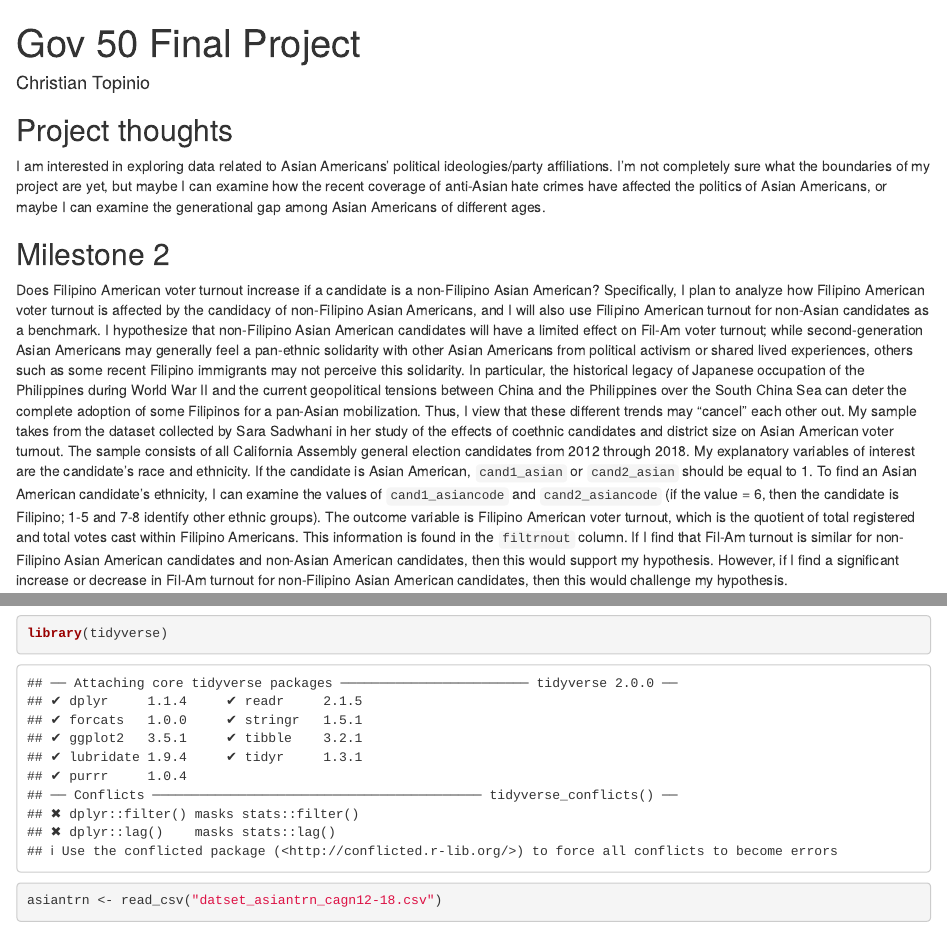
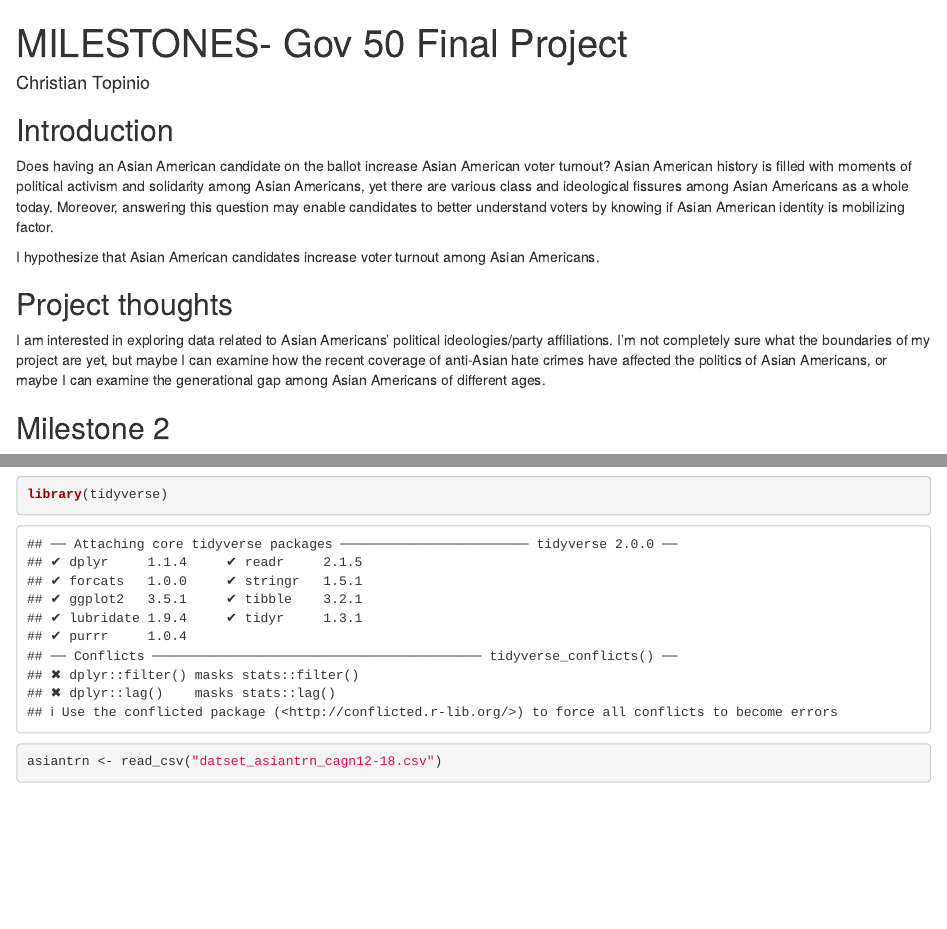
Before and after one commit to CTopinio/gov50-final-project, an R Markdown document (index.Rmd): the page in a window 1100 px wide, from its top, and a second part further down, joined at a grey line. Rendered offline with R 4.5, knitr and Pandoc, with nearby package versions; drawn as R Markdown's standard HTML page in place of the format the file asks for; some code elsewhere in the file could not run offline.

Commit message:
Seeing if this shows up on website

```diff
--- a/index.Rmd
+++ b/index.Rmd
@@ -1,5 +1,5 @@
 ---
-title: "Gov 50 Final Project"
+title: "MILESTONES- Gov 50 Final Project"
 author: "Christian Topinio"
 description: "My final project"
 output:
@@ -7,7 +7,10 @@ output:
     self_contained: false
 ---
 
+## Introduction
+Does having an Asian American candidate on the ballot increase Asian American voter turnout? Asian American history is filled with moments of political activism and solidarity among Asian Americans, yet there are various class and ideological fissures among Asian Americans as a whole today. Moreover, answering this question may enable candidates to better understand voters by knowing if Asian American identity is mobilizing factor.
 
+I hypothesize that Asian American candidates increase voter turnout among Asian Americans.
 
 ## Project thoughts
 
```
Also changed, not shown: index.html.
